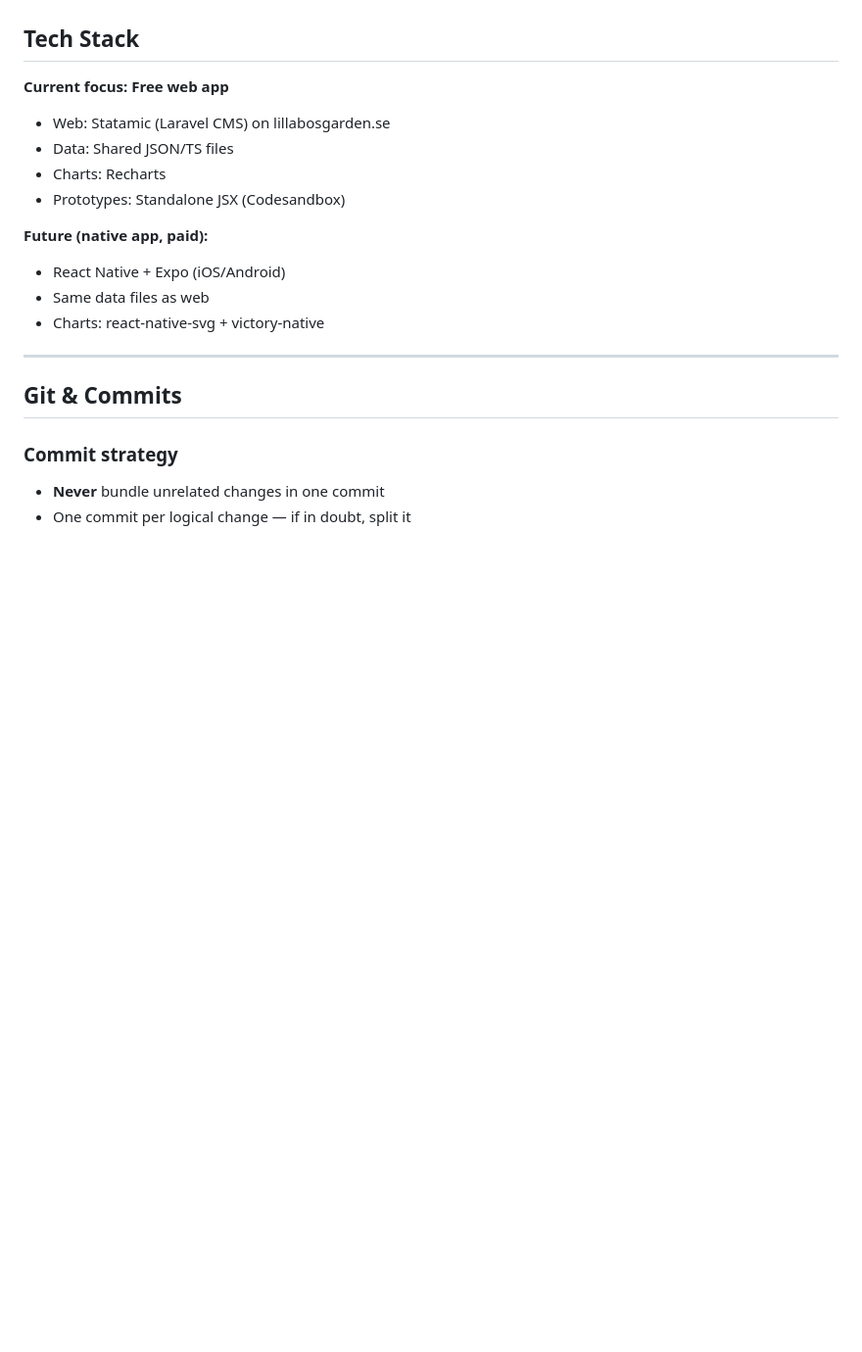
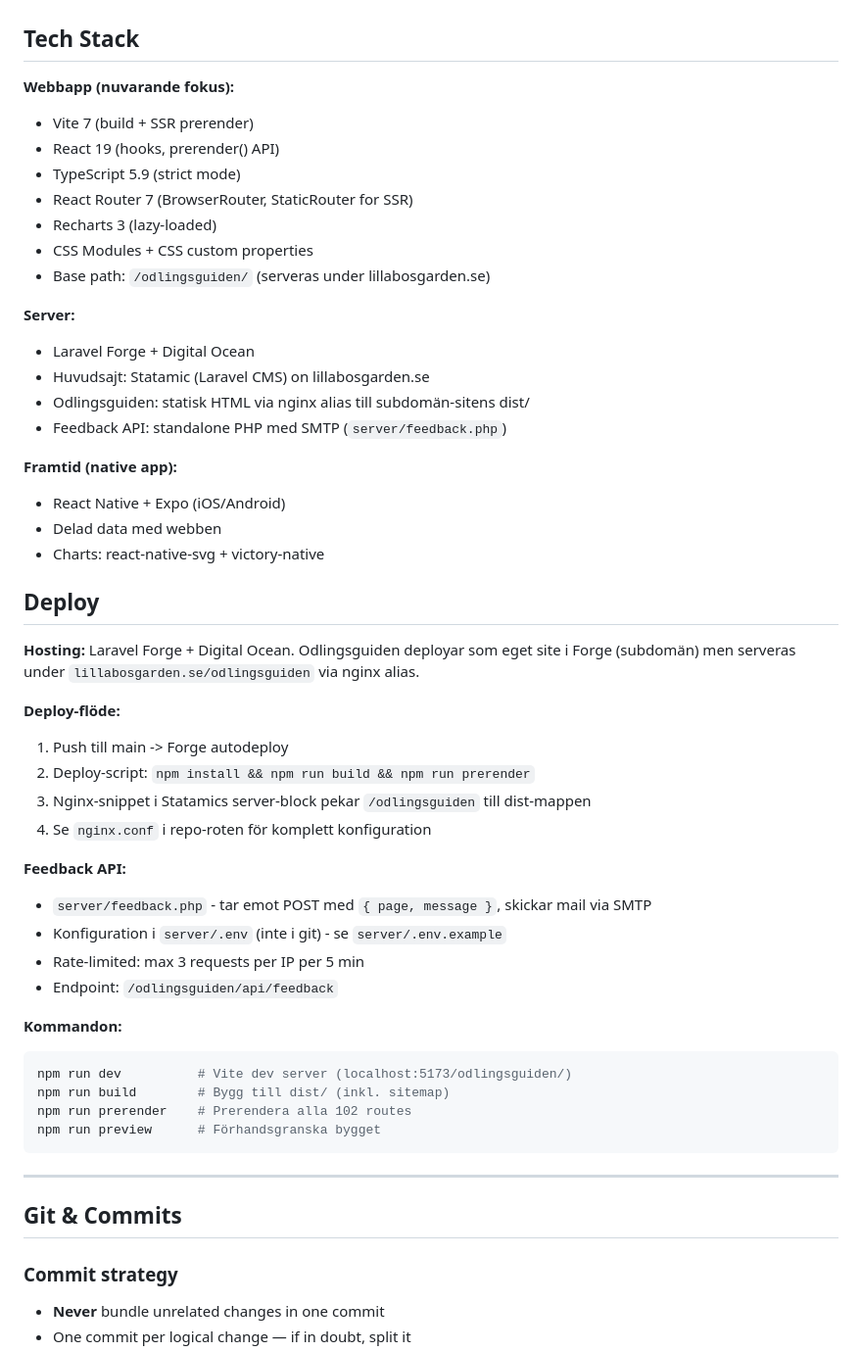
Before and after one commit to jarnesjo/odlingsguiden, a Markdown page: CLAUDE.md, the part around one of its changes. Shown at 98% size. GitHub-like rendering; blank space fills up the shorter version.

````diff
--- a/CLAUDE.md
+++ b/CLAUDE.md
@@ -249,18 +247,55 @@ Background: `docs/research/f1-frodebatten.md`
 
 ## Tech Stack
 
-**Current focus: Free web app**
+**Webbapp (nuvarande fokus):**
 
-- Web: Statamic (Laravel CMS) on lillabosgarden.se
-- Data: Shared JSON/TS files
-- Charts: Recharts
-- Prototypes: Standalone JSX (Codesandbox)
+- Vite 7 (build + SSR prerender)
+- React 19 (hooks, prerender() API)
+- TypeScript 5.9 (strict mode)
+- React Router 7 (BrowserRouter, StaticRouter for SSR)
+- Recharts 3 (lazy-loaded)
+- CSS Modules + CSS custom properties
+- Base path: `/odlingsguiden/` (serveras under lillabosgarden.se)
 
-**Future (native app, paid):**
+**Server:**
+
+- Laravel Forge + Digital Ocean
+- Huvudsajt: Statamic (Laravel CMS) on lillabosgarden.se
+- Odlingsguiden: statisk HTML via nginx alias till subdomän-sitens dist/
+- Feedback API: standalone PHP med SMTP (`server/feedback.php`)
+
+**Framtid (native app):**
 
 - React Native + Expo (iOS/Android)
-- Same data files as web
+- Delad data med webben
 - Charts: react-native-svg + victory-native
+
+## Deploy
+
+**Hosting:** Laravel Forge + Digital Ocean. Odlingsguiden deployar som eget site i Forge (subdomän) men serveras under `lillabosgarden.se/odlingsguiden` via nginx alias.
+
+**Deploy-flöde:**
+
+1. Push till main -> Forge autodeploy
+2. Deploy-script: `npm install && npm run build && npm run prerender`
+3. Nginx-snippet i Statamics server-block pekar `/odlingsguiden` till dist-mappen
+4. Se `nginx.conf` i repo-roten för komplett konfiguration
+
+**Feedback API:**
+
+- `server/feedback.php` - tar emot POST med `{ page, message }`, skickar mail via SMTP
+- Konfiguration i `server/.env` (inte i git) - se `server/.env.example`
+- Rate-limited: max 3 requests per IP per 5 min
+- Endpoint: `/odlingsguiden/api/feedback`
+
+**Kommandon:**
+
+```bash
+npm run dev          # Vite dev server (localhost:5173/odlingsguiden/)
+npm run build        # Bygg till dist/ (inkl. sitemap)
+npm run prerender    # Prerendera alla 102 routes
+npm run preview      # Förhandsgranska bygget
+```
 
 ---
 
````
Also changed, not shown: other parts of CLAUDE.md (+8 -10 lines), README.md (added, +71 -0 lines).
